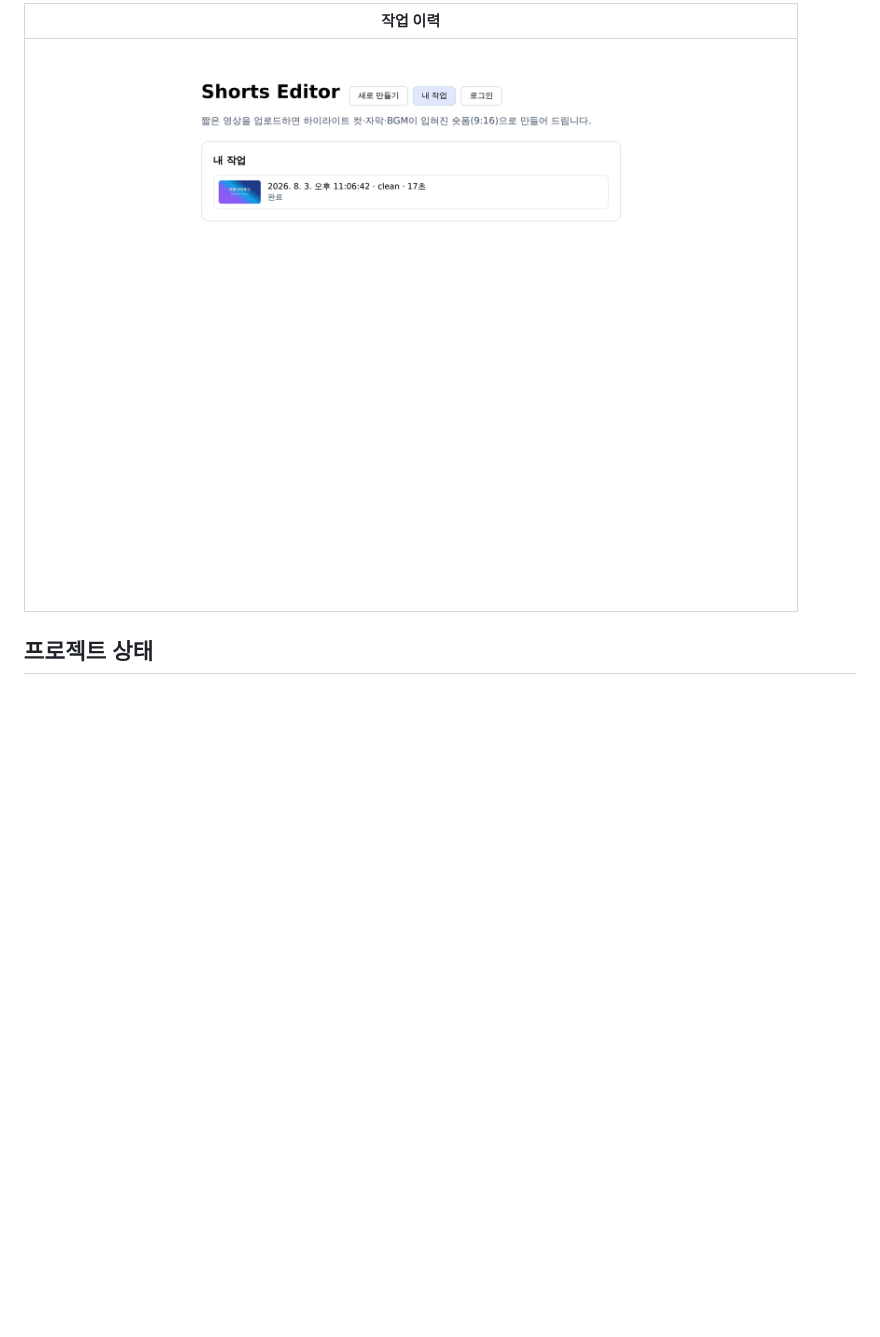
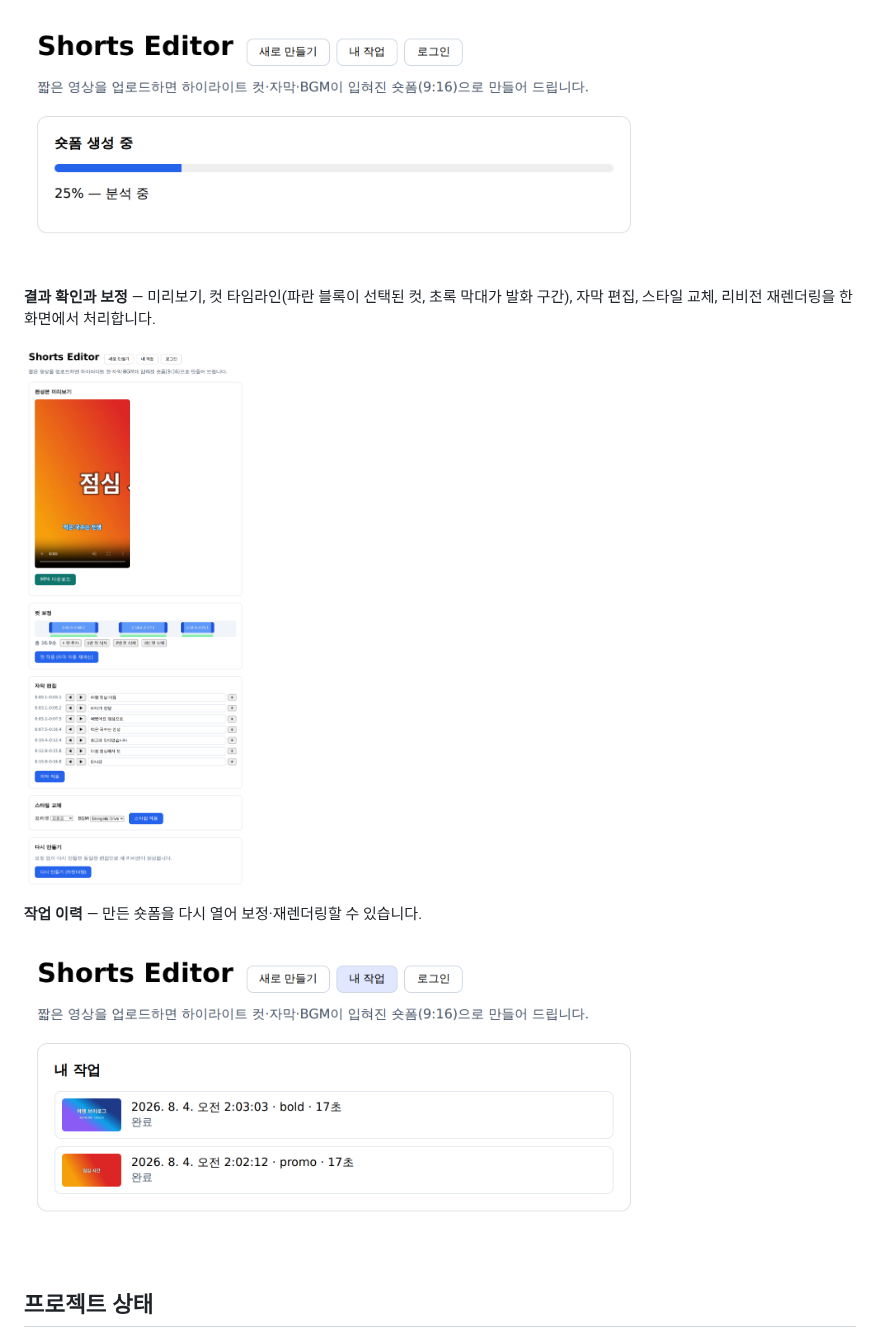
Before and after one commit to Carraway-and-Gatsby/shorts-editor, a Markdown page: README.md, the part around one of its changes. Rendered like a GitHub page; pictures changed too: docs/images/screenshot-editor.png, docs/images/screenshot-history.png, docs/images/screenshot-processing.png; blank space fills up the shorter version.

```diff
--- a/README.md
+++ b/README.md
@@ -24,7 +22,14 @@
 
-| 작업 이력 |
-|---|
-| ![이력 화면](docs/images/screenshot-history.png) |
+<img src="docs/images/screenshot-processing.png" width="620" alt="진행 화면">
+
+**결과 확인과 보정** — 미리보기, 컷 타임라인(파란 블록이 선택된 컷, 초록 막대가 발화 구간),
+자막 편집, 스타일 교체, 리비전 재렌더링을 한 화면에서 처리합니다.
+
+<img src="docs/images/screenshot-editor.png" width="560" alt="편집 화면">
+
+**작업 이력** — 만든 숏폼을 다시 열어 보정·재렌더링할 수 있습니다.
+
+<img src="docs/images/screenshot-history.png" width="620" alt="이력 화면">
 
 ## 프로젝트 상태
 
```
Also changed, not shown: other parts of README.md (+3 -5 lines), docs/images/demo-before-after.png, docs/images/screenshot-upload.png.
